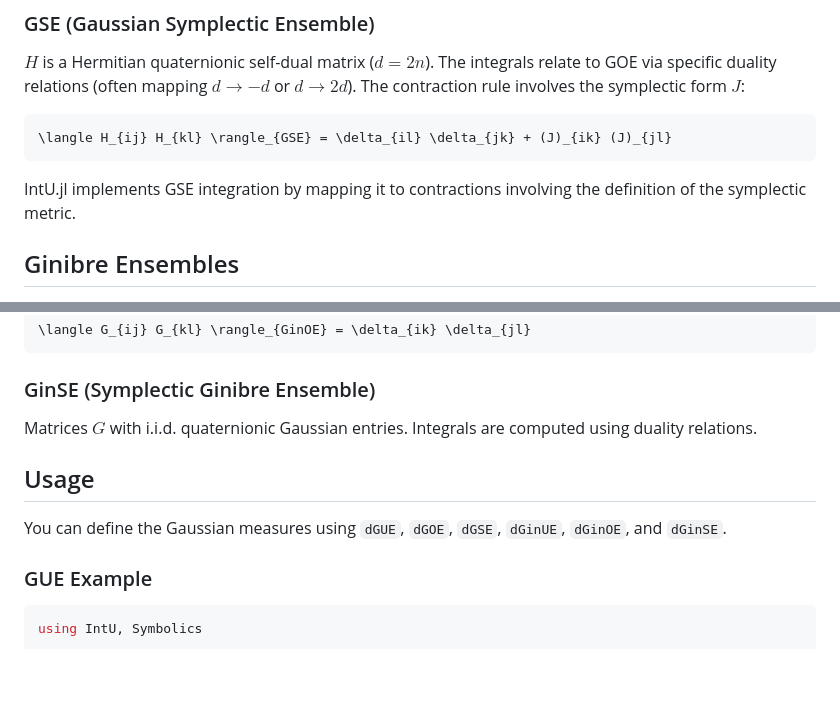
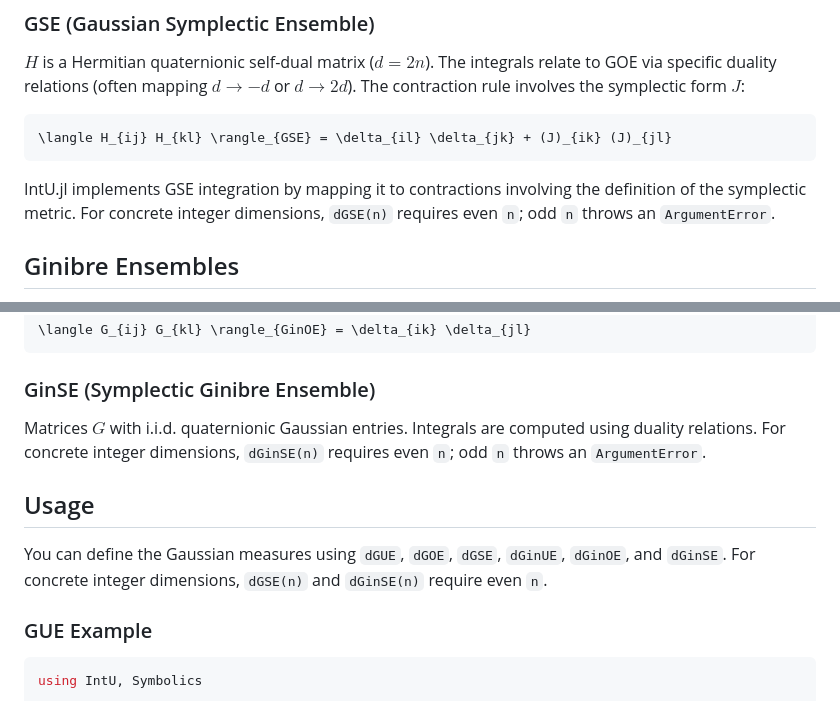
Before and after one commit to iitis/IntU.jl, a Markdown page: docs/src/gaussian_integration.md, 2 parts joined by grey strips. Drawn GitHub-style; blank space fills up the shorter version.

````diff
--- a/docs/src/gaussian_integration.md
+++ b/docs/src/gaussian_integration.md
@@ -34,6 +34,7 @@ The contraction rule involves the symplectic form $J$:
 \langle H_{ij} H_{kl} \rangle_{GSE} = \delta_{il} \delta_{jk} + (J)_{ik} (J)_{jl}
 ```
 IntU.jl implements GSE integration by mapping it to contractions involving the definition of the symplectic metric.
+For concrete integer dimensions, `dGSE(n)` requires even `n`; odd `n` throws an `ArgumentError`.
 
 ## Ginibre Ensembles
 
@@ -57,10 +58,12 @@ Matrices $G$ with i.i.d. real Gaussian entries. The contraction rule is:
 ### GinSE (Symplectic Ginibre Ensemble)
 
 Matrices $G$ with i.i.d. quaternionic Gaussian entries. Integrals are computed using duality relations.
+For concrete integer dimensions, `dGinSE(n)` requires even `n`; odd `n` throws an `ArgumentError`.
 
 ## Usage
 
 You can define the Gaussian measures using `dGUE`, `dGOE`, `dGSE`, `dGinUE`, `dGinOE`, and `dGinSE`.
+For concrete integer dimensions, `dGSE(n)` and `dGinSE(n)` require even `n`.
 
 ### GUE Example
 
````
Also changed, not shown: README.md (+5 -2 lines).
